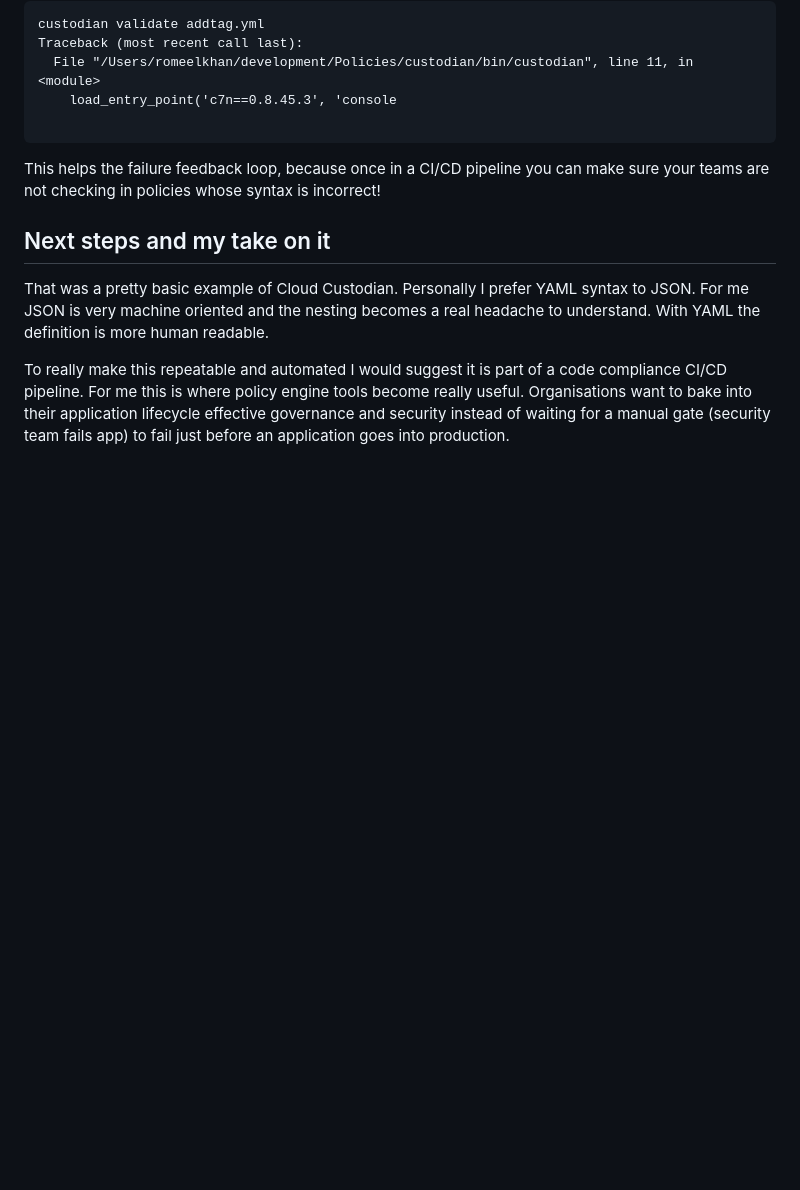
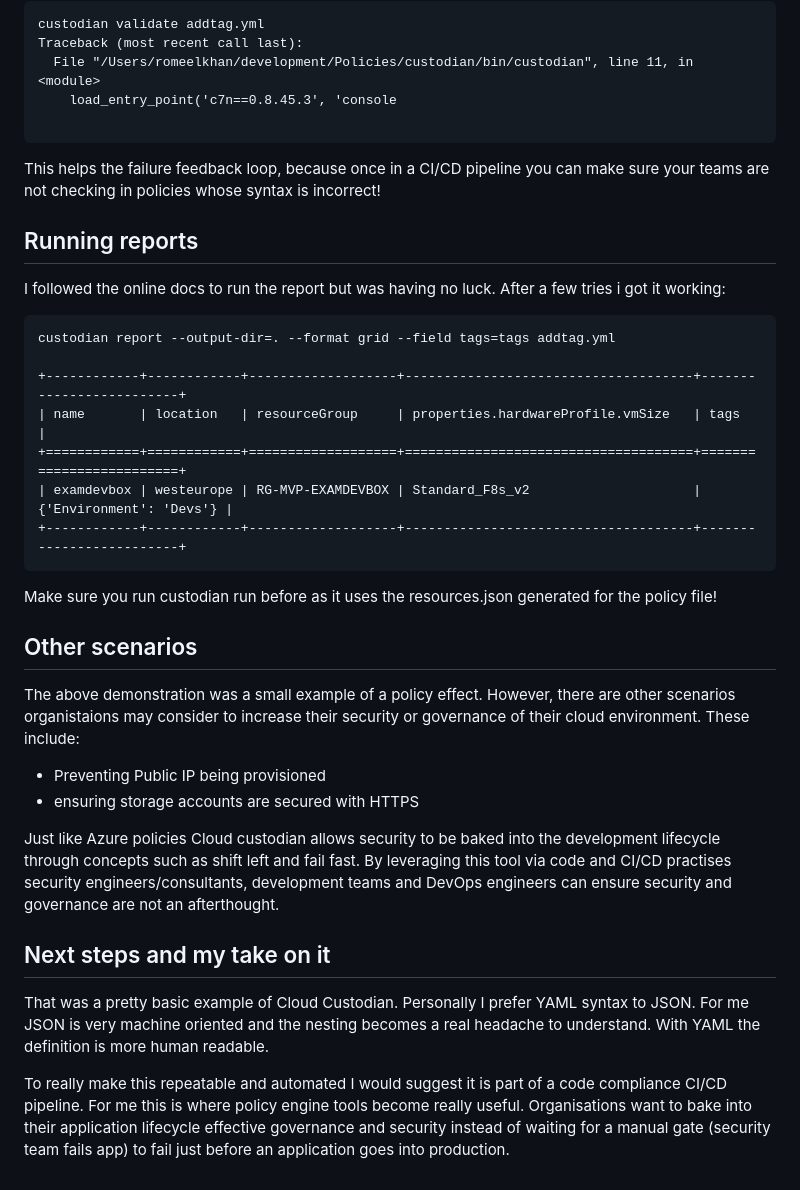
Before and after one commit to romeelk/cloudpolicy, a Markdown page: Readme.md, the part around one of its changes. Rendered like a GitHub page; blank space fills up the shorter version.

````diff
--- a/Readme.md
+++ b/Readme.md
@@ -140,6 +143,35 @@ Traceback (most recent call last):
 This helps the failure feedback loop, because once in a CI/CD pipeline you can make sure your teams are not checking in
 policies whose syntax is incorrect!
 
+## Running reports
+
+I followed the online docs to run the report but was having no luck. After a few tries i got it working:
+
+```
+custodian report --output-dir=. --format grid --field tags=tags addtag.yml
+
++------------+------------+-------------------+-------------------------------------+-------------------------+
+| name       | location   | resourceGroup     | properties.hardwareProfile.vmSize   | tags                    |
++============+============+===================+=====================================+=========================+
+| examdevbox | westeurope | RG-MVP-EXAMDEVBOX | Standard_F8s_v2                     | {'Environment': 'Devs'} |
++------------+------------+-------------------+-------------------------------------+-------------------------+
+```
+
+Make sure you run custodian run before as it uses the resources.json generated for the policy file!
+
+## Other scenarios
+
+The above demonstration was a small example of a policy effect. However, there are other scenarios organistaions may consider to increase
+their security or governance of their cloud environment. These include:
+
+* Preventing Public IP being provisioned
+* ensuring storage accounts are secured with HTTPS
+
+Just like Azure policies Cloud custodian allows security to be baked into the development lifecycle through concepts such as shift left and fail fast.
+By leveraging this tool via code and CI/CD practises security engineers/consultants, development teams and DevOps engineers can ensure security and governance are not an
+afterthought.
+
+
 ## Next steps and my take on it
 
 That was a pretty basic example of Cloud Custodian. Personally I prefer YAML syntax to JSON. For me JSON is very machine oriented
````
Also changed, not shown: other parts of Readme.md (+13 -10 lines), custodianazuretag.PNG (added), 2 other files.
